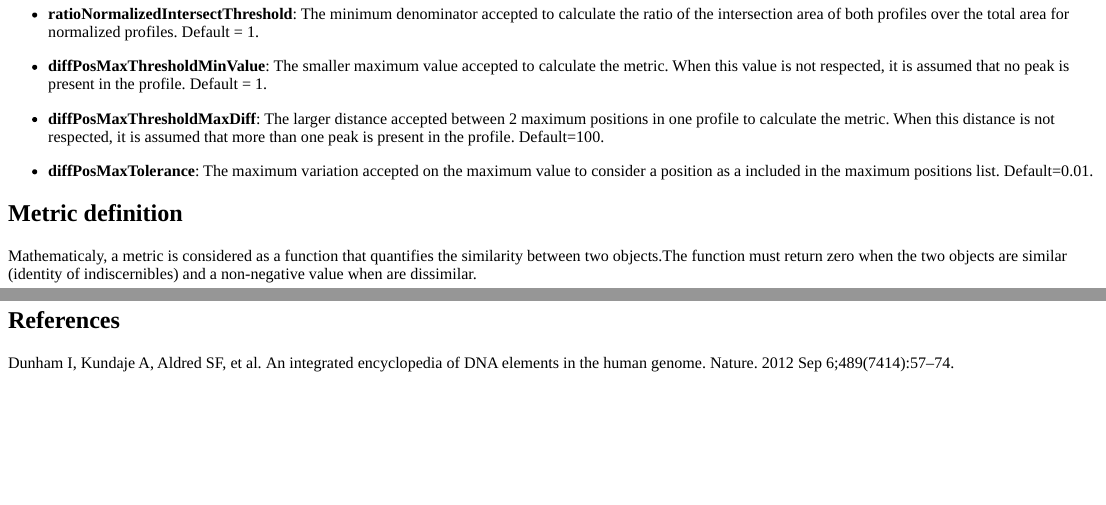
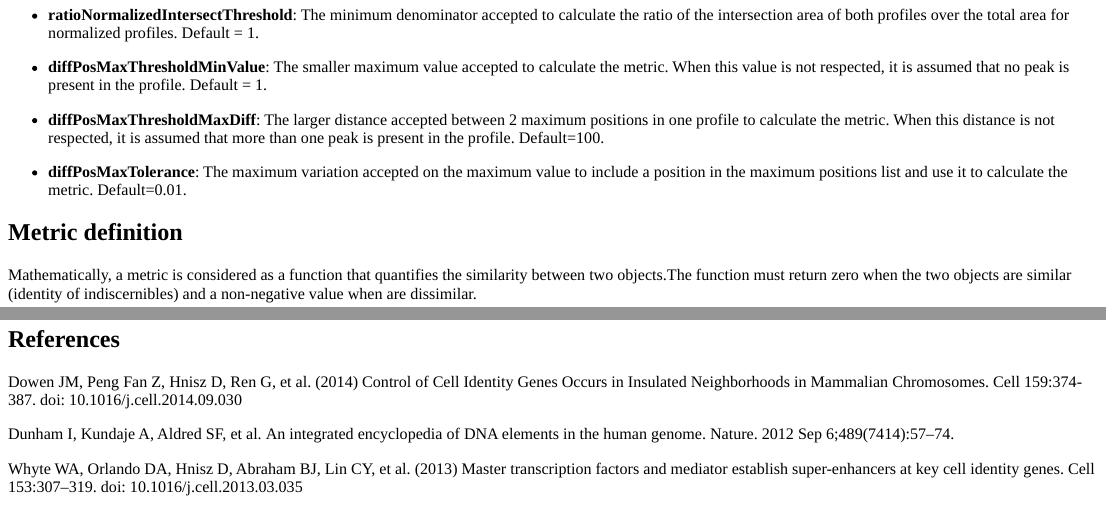
Before and after one commit to adeschen/similaRpeak, an R Markdown document (vignettes/similaRpeak.Rmd): the page in a window 1100 px wide, from 1290 px down before the commit and from 1310 px down after it, so that both start at the same text, and a second part further down, joined at a grey line. Rendered offline with R 4.5, knitr and Pandoc, with nearby package versions; some code elsewhere in the file could not run offline.

Commit message:
Minor modifications to text

```diff
--- a/vignettes/similaRpeak.Rmd
+++ b/vignettes/similaRpeak.Rmd
@@ -110,13 +110,13 @@ is not respected, it is assumed that more than one peak is present in the
 profile. Default=100.
 
 * **diffPosMaxTolerance**: The maximum variation accepted on the maximum value
-to consider a position as a included in the maximum positions list.
-Default=0.01.
+to include a position in the maximum positions list and use it to calculate the
+metric. Default=0.01.
 
 
 ## Metric definition
 
-Mathematicaly, a metric is considered as a function that quantifies the
+Mathematically, a metric is considered as a function that quantifies the
 similarity between two objects.The function must return zero when the two
 objects are similar (identity of indiscernibles) and a non-negative value when
 are dissimilar.
@@ -249,5 +255,13 @@ ratio_normalized_intersect
 
 ## References
 
+Dowen JM, Peng Fan Z, Hnisz D, Ren G, et al. (2014) Control of Cell Identity
+Genes Occurs in Insulated Neighborhoods in Mammalian Chromosomes.
+Cell 159:374-387. doi: 10.1016/j.cell.2014.09.030
+
 Dunham I, Kundaje A, Aldred SF, et al. An integrated encyclopedia of DNA
 elements in the human genome. Nature. 2012 Sep 6;489(7414):57–74.
+
+Whyte WA, Orlando DA, Hnisz D, Abraham BJ, Lin CY, et al. (2013) Master
+transcription factors and mediator establish super-enhancers at key cell
+identity genes. Cell 153:307–319. doi: 10.1016/j.cell.2013.03.035
```
Also changed, not shown: vignettes/similaRpeak.Rmd (10 more changed lines).
